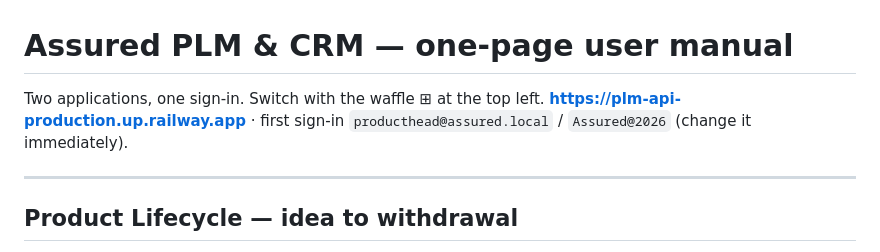
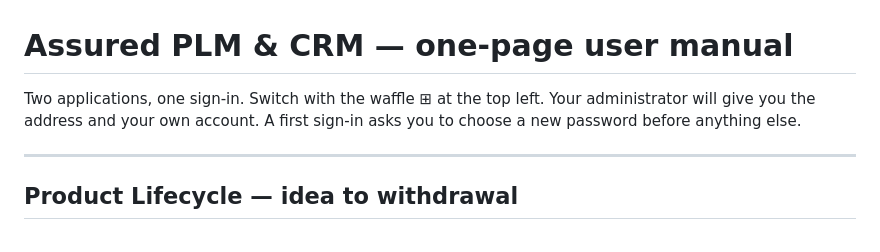
Before and after one commit to Viknesh-Kumar/assured-plm-crm, a Markdown page: docs/USER-MANUAL.md, the part around the change. GitHub-like rendering.

```diff
--- a/docs/USER-MANUAL.md
+++ b/docs/USER-MANUAL.md
@@ -1,7 +1,8 @@
 # Assured PLM & CRM — one-page user manual
 
 Two applications, one sign-in. Switch with the waffle ⊞ at the top left.
-**https://plm-api-production.up.railway.app** · first sign-in `producthead@assured.local` / `Assured@2026` (change it immediately).
+Your administrator will give you the address and your own account. A first sign-in asks you to
+choose a new password before anything else.
 
 ---
 
```
Also changed, not shown: docs/HANDOVER.md (+12 -10 lines).
